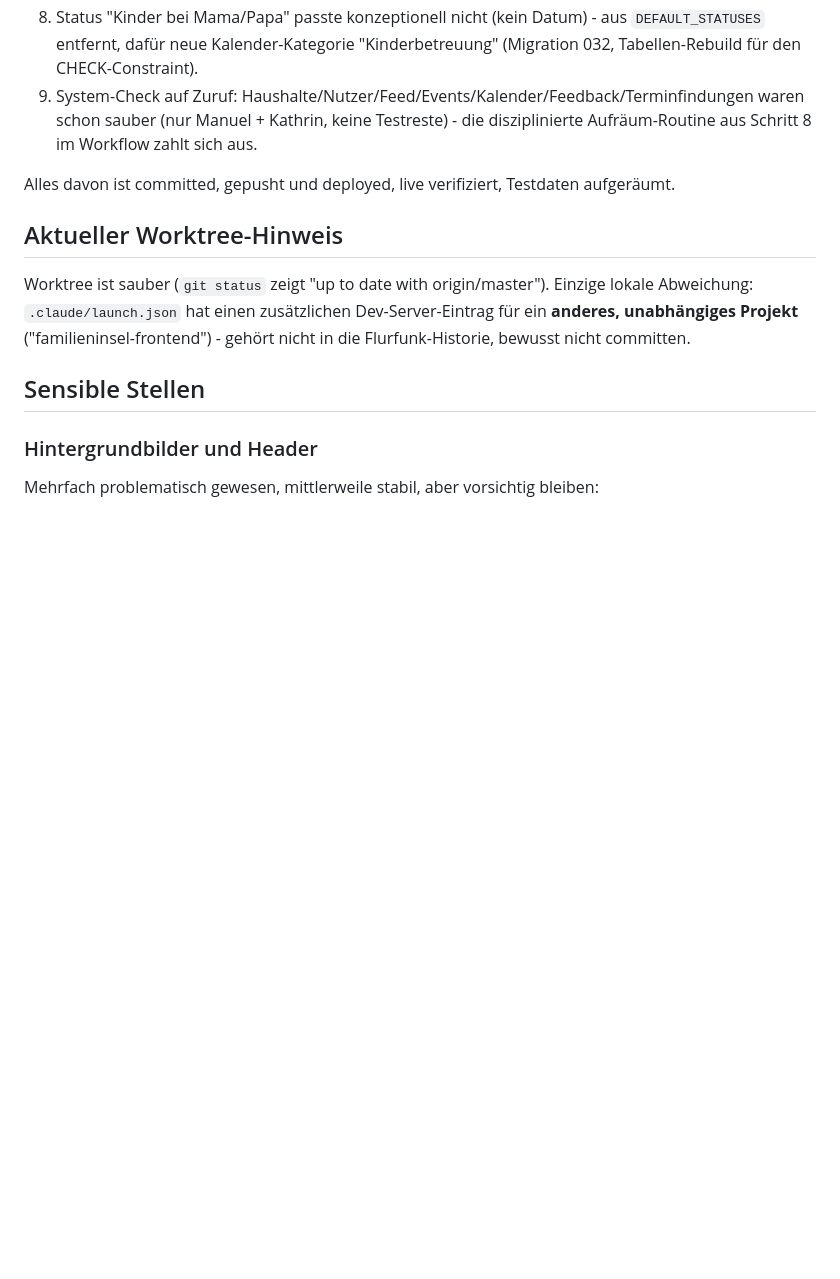
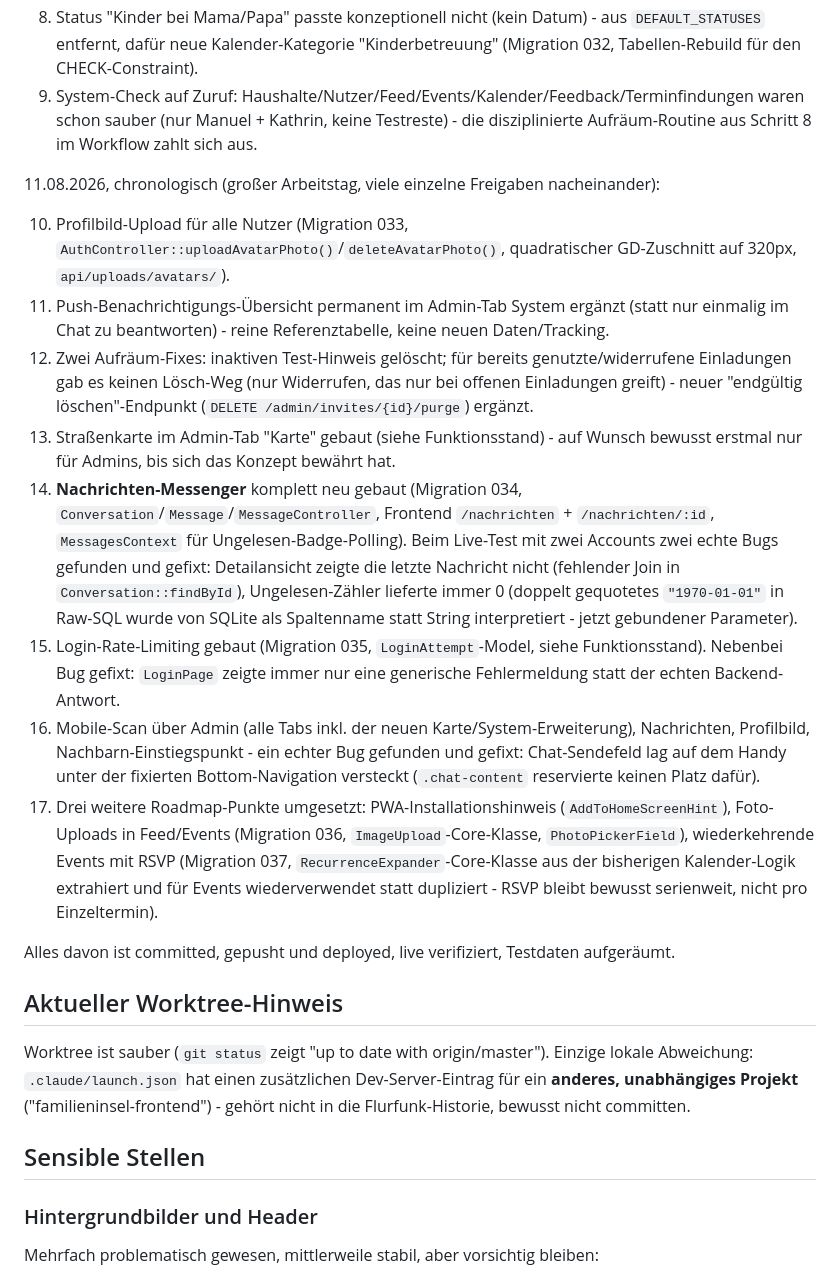
Before and after one commit to QuickLinkNet/flurfunk, a Markdown page: HANDOFF_CLAUDE_CODE.md, the part around one of its changes. Rendered like a GitHub page; blank space fills up the shorter version.

```diff
--- a/HANDOFF_CLAUDE_CODE.md
+++ b/HANDOFF_CLAUDE_CODE.md
@@ -177,6 +183,17 @@ Funktioniert und ist live verifiziert:
 7. Einladungslink führte zu Verwirrung ("beide aus einer Familie legen gleichzeitig eine neue Familie an") - `JoinStreetPage` erzwingt jetzt eine bewusste Erstwahl mit Warnhinweis (siehe Funktionsstand), Admin-Panel bekam einen "Einladungstext kopieren"-Button statt nur den nackten Link.
 8. Status "Kinder bei Mama/Papa" passte konzeptionell nicht (kein Datum) - aus `DEFAULT_STATUSES` entfernt, dafür neue Kalender-Kategorie "Kinderbetreuung" (Migration 032, Tabellen-Rebuild für den CHECK-Constraint).
 9. System-Check auf Zuruf: Haushalte/Nutzer/Feed/Events/Kalender/Feedback/Terminfindungen waren schon sauber (nur Manuel + Kathrin, keine Testreste) - die disziplinierte Aufräum-Routine aus Schritt 8 im Workflow zahlt sich aus.
+
+11.08.2026, chronologisch (großer Arbeitstag, viele einzelne Freigaben nacheinander):
+
+10. Profilbild-Upload für alle Nutzer (Migration 033, `AuthController::uploadAvatarPhoto()`/`deleteAvatarPhoto()`, quadratischer GD-Zuschnitt auf 320px, `api/uploads/avatars/`).
+11. Push-Benachrichtigungs-Übersicht permanent im Admin-Tab System ergänzt (statt nur einmalig im Chat zu beantworten) - reine Referenztabelle, keine neuen Daten/Tracking.
+12. Zwei Aufräum-Fixes: inaktiven Test-Hinweis gelöscht; für bereits genutzte/widerrufene Einladungen gab es keinen Lösch-Weg (nur Widerrufen, das nur bei offenen Einladungen greift) - neuer "endgültig löschen"-Endpunkt (`DELETE /admin/invites/{id}/purge`) ergänzt.
+13. Straßenkarte im Admin-Tab "Karte" gebaut (siehe Funktionsstand) - auf Wunsch bewusst erstmal nur für Admins, bis sich das Konzept bewährt hat.
+14. **Nachrichten-Messenger** komplett neu gebaut (Migration 034, `Conversation`/`Message`/`MessageController`, Frontend `/nachrichten` + `/nachrichten/:id`, `MessagesContext` für Ungelesen-Badge-Polling). Beim Live-Test mit zwei Accounts zwei echte Bugs gefunden und gefixt: Detailansicht zeigte die letzte Nachricht nicht (fehlender Join in `Conversation::findById`), Ungelesen-Zähler lieferte immer 0 (doppelt gequotetes `"1970-01-01"` in Raw-SQL wurde von SQLite als Spaltenname statt String interpretiert - jetzt gebundener Parameter).
+15. Login-Rate-Limiting gebaut (Migration 035, `LoginAttempt`-Model, siehe Funktionsstand). Nebenbei Bug gefixt: `LoginPage` zeigte immer nur eine generische Fehlermeldung statt der echten Backend-Antwort.
+16. Mobile-Scan über Admin (alle Tabs inkl. der neuen Karte/System-Erweiterung), Nachrichten, Profilbild, Nachbarn-Einstiegspunkt - ein echter Bug gefunden und gefixt: Chat-Sendefeld lag auf dem Handy unter der fixierten Bottom-Navigation versteckt (`.chat-content` reservierte keinen Platz dafür).
+17. Drei weitere Roadmap-Punkte umgesetzt: PWA-Installationshinweis (`AddToHomeScreenHint`), Foto-Uploads in Feed/Events (Migration 036, `ImageUpload`-Core-Klasse, `PhotoPickerField`), wiederkehrende Events mit RSVP (Migration 037, `RecurrenceExpander`-Core-Klasse aus der bisherigen Kalender-Logik extrahiert und für Events wiederverwendet statt dupliziert - RSVP bleibt bewusst serienweit, nicht pro Einzeltermin).
 
 Alles davon ist committed, gepusht und deployed, live verifiziert, Testdaten aufgeräumt.
 
```
Also changed, not shown: other parts of HANDOFF_CLAUDE_CODE.md (+28 -19 lines).
